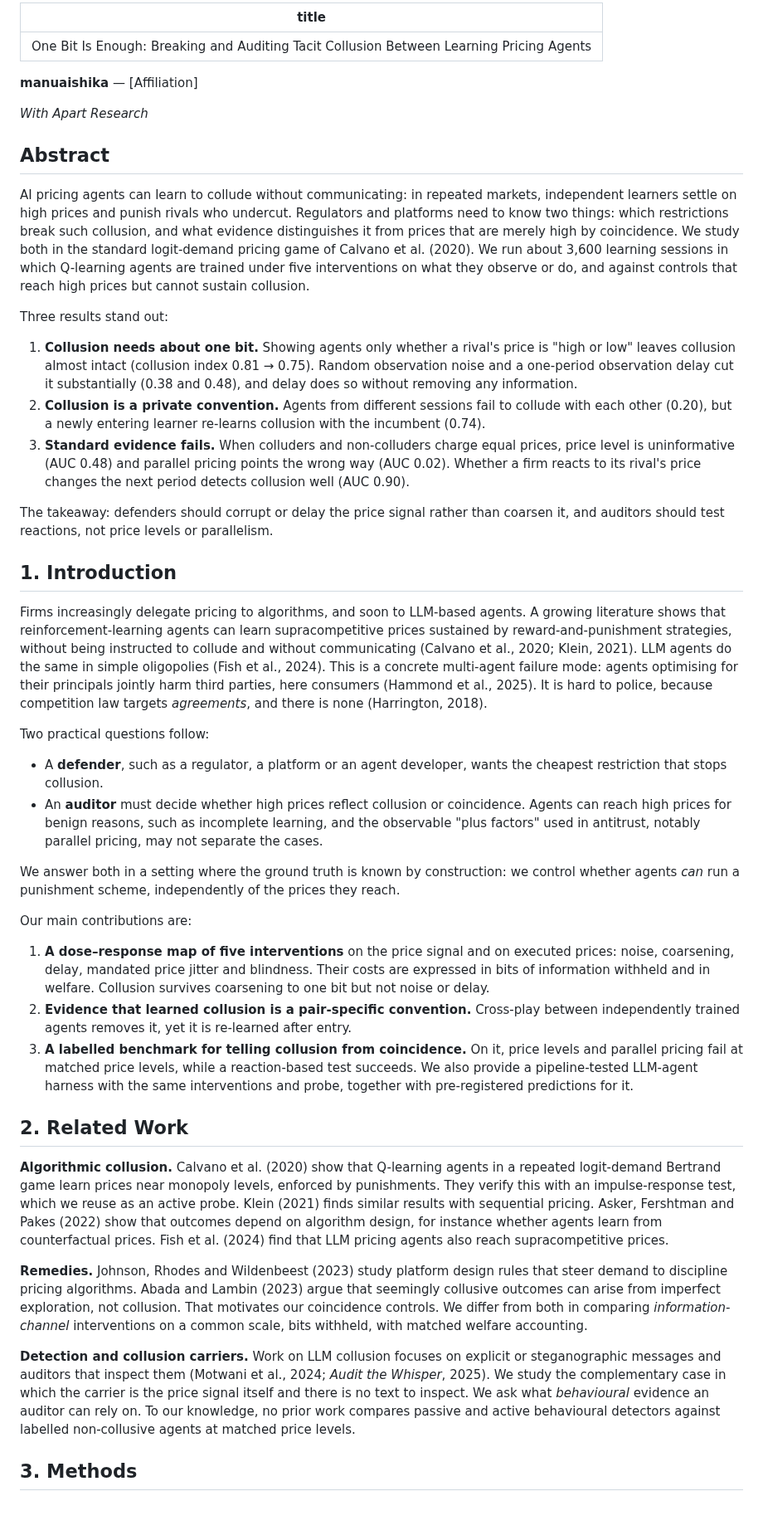
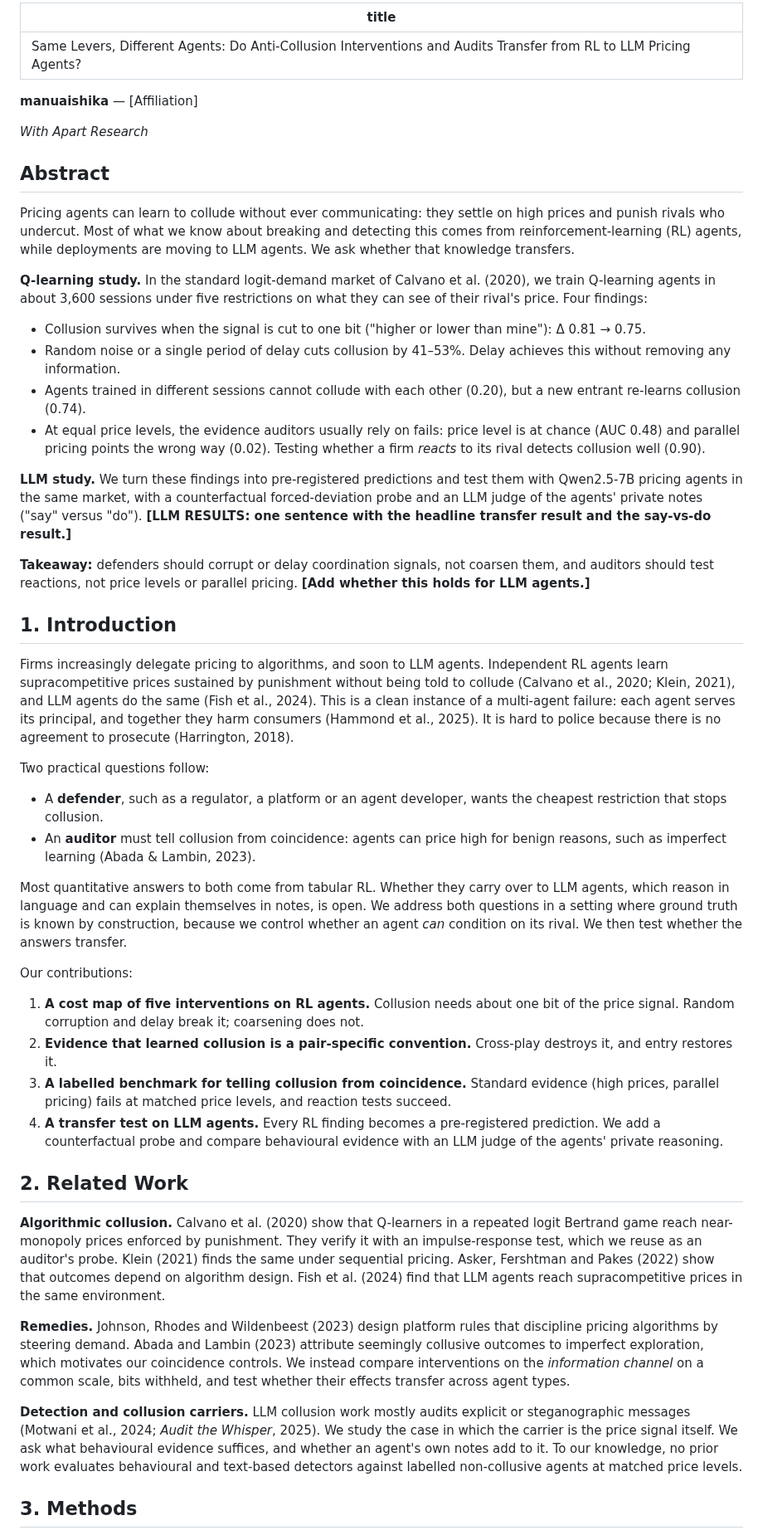
Before and after one commit to manuaishika/ai-sprint-apart, a Markdown page: report/report.md, the part around one of its changes. Shown at 83% size. Rendered like a GitHub page; blank space fills up the shorter version.

```diff
--- a/report/report.md
+++ b/report/report.md
@@ -1,5 +1,5 @@
 ---
-title: "One Bit Is Enough: Breaking and Auditing Tacit Collusion Between Learning Pricing Agents"
+title: "Same Levers, Different Agents: Do Anti-Collusion Interventions and Audits Transfer from RL to LLM Pricing Agents?"
 ---
 
 **manuaishika** — [Affiliation]
@@ -8,40 +8,44 @@ title: "One Bit Is Enough: Breaking and Auditing Tacit Collusion Between Learnin
 
 ## Abstract
 
-AI pricing agents can learn to collude without communicating: in repeated markets, independent learners settle on high prices and punish rivals who undercut. Regulators and platforms need to know two things: which restrictions break such collusion, and what evidence distinguishes it from prices that are merely high by coincidence. We study both in the standard logit-demand pricing game of Calvano et al. (2020). We run about 3,600 learning sessions in which Q-learning agents are trained under five interventions on what they observe or do, and against controls that reach high prices but cannot sustain collusion.
+Pricing agents can learn to collude without ever communicating: they settle on high prices and punish rivals who undercut. Most of what we know about breaking and detecting this comes from reinforcement-learning (RL) agents, while deployments are moving to LLM agents. We ask whether that knowledge transfers.
 
-Three results stand out:
+**Q-learning study.** In the standard logit-demand market of Calvano et al. (2020), we train Q-learning agents in about 3,600 sessions under five restrictions on what they can see of their rival's price. Four findings:
 
-1. **Collusion needs about one bit.** Showing agents only whether a rival's price is "high or low" leaves collusion almost intact (collusion index 0.81 → 0.75). Random observation noise and a one-period observation delay cut it substantially (0.38 and 0.48), and delay does so without removing any information.
-2. **Collusion is a private convention.** Agents from different sessions fail to collude with each other (0.20), but a newly entering learner re-learns collusion with the incumbent (0.74).
-3. **Standard evidence fails.** When colluders and non-colluders charge equal prices, price level is uninformative (AUC 0.48) and parallel pricing points the wrong way (AUC 0.02). Whether a firm reacts to its rival's price changes the next period detects collusion well (AUC 0.90).
+- Collusion survives when the signal is cut to one bit ("higher or lower than mine"): Δ 0.81 → 0.75.
+- Random noise or a single period of delay cuts collusion by 41–53%. Delay achieves this without removing any information.
+- Agents trained in different sessions cannot collude with each other (0.20), but a new entrant re-learns collusion (0.74).
+- At equal price levels, the evidence auditors usually rely on fails: price level is at chance (AUC 0.48) and parallel pricing points the wrong way (0.02). Testing whether a firm *reacts* to its rival detects collusion well (0.90).
 
-The takeaway: defenders should corrupt or delay the price signal rather than coarsen it, and auditors should test reactions, not price levels or parallelism.
+**LLM study.** We turn these findings into pre-registered predictions and test them with Qwen2.5-7B pricing agents in the same market, with a counterfactual forced-deviation probe and an LLM judge of the agents' private notes ("say" versus "do"). **[LLM RESULTS: one sentence with the headline transfer result and the say-vs-do result.]**
+
+**Takeaway:** defenders should corrupt or delay coordination signals, not coarsen them, and auditors should test reactions, not price levels or parallel pricing. **[Add whether this holds for LLM agents.]**
 
 ## 1. Introduction
 
-Firms increasingly delegate pricing to algorithms, and soon to LLM-based agents. A growing literature shows that reinforcement-learning agents can learn supracompetitive prices sustained by reward-and-punishment strategies, without being instructed to collude and without communicating (Calvano et al., 2020; Klein, 2021). LLM agents do the same in simple oligopolies (Fish et al., 2024). This is a concrete multi-agent failure mode: agents optimising for their principals jointly harm third parties, here consumers (Hammond et al., 2025). It is hard to police, because competition law targets *agreements*, and there is none (Harrington, 2018).
+Firms increasingly delegate pricing to algorithms, and soon to LLM agents. Independent RL agents learn supracompetitive prices sustained by punishment without being told to collude (Calvano et al., 2020; Klein, 2021), and LLM agents do the same (Fish et al., 2024). This is a clean instance of a multi-agent failure: each agent serves its principal, and together they harm consumers (Hammond et al., 2025). It is hard to police because there is no agreement to prosecute (Harrington, 2018).
 
 Two practical questions follow:
 
 - A **defender**, such as a regulator, a platform or an agent developer, wants the cheapest restriction that stops collusion.
-- An **auditor** must decide whether high prices reflect collusion or coincidence. Agents can reach high prices for benign reasons, such as incomplete learning, and the observable "plus factors" used in antitrust, notably parallel pricing, may not separate the cases.
+- An **auditor** must tell collusion from coincidence: agents can price high for benign reasons, such as imperfect learning (Abada & Lambin, 2023).
 
-We answer both in a setting where the ground truth is known by construction: we control whether agents *can* run a punishment scheme, independently of the prices they reach.
+Most quantitative answers to both come from tabular RL. Whether they carry over to LLM agents, which reason in language and can explain themselves in notes, is open. We address both questions in a setting where ground truth is known by construction, because we control whether an agent *can* condition on its rival. We then test whether the answers transfer.
 
-Our main contributions are:
+Our contributions:
 
-1. **A dose–response map of five interventions** on the price signal and on executed prices: noise, coarsening, delay, mandated price jitter and blindness. Their costs are expressed in bits of information withheld and in welfare. Collusion survives coarsening to one bit but not noise or delay.
-2. **Evidence that learned collusion is a pair-specific convention.** Cross-play between independently trained agents removes it, yet it is re-learned after entry.
-3. **A labelled benchmark for telling collusion from coincidence.** On it, price levels and parallel pricing fail at matched price levels, while a reaction-based test succeeds. We also provide a pipeline-tested LLM-agent harness with the same interventions and probe, together with pre-registered predictions for it.
+1. **A cost map of five interventions on RL agents.** Collusion needs about one bit of the price signal. Random corruption and delay break it; coarsening does not.
+2. **Evidence that learned collusion is a pair-specific convention.** Cross-play destroys it, and entry restores it.
+3. **A labelled benchmark for telling collusion from coincidence.** Standard evidence (high prices, parallel pricing) fails at matched price levels, and reaction tests succeed.
+4. **A transfer test on LLM agents.** Every RL finding becomes a pre-registered prediction. We add a counterfactual probe and compare behavioural evidence with an LLM judge of the agents' private reasoning.
 
 ## 2. Related Work
 
-**Algorithmic collusion.** Calvano et al. (2020) show that Q-learning agents in a repeated logit-demand Bertrand game learn prices near monopoly levels, enforced by punishments. They verify this with an impulse-response test, which we reuse as an active probe. Klein (2021) finds similar results with sequential pricing. Asker, Fershtman and Pakes (2022) show that outcomes depend on algorithm design, for instance whether agents learn from counterfactual prices. Fish et al. (2024) find that LLM pricing agents also reach supracompetitive prices.
+**Algorithmic collusion.** Calvano et al. (2020) show that Q-learners in a repeated logit Bertrand game reach near-monopoly prices enforced by punishment. They verify it with an impulse-response test, which we reuse as an auditor's probe. Klein (2021) finds the same under sequential pricing. Asker, Fershtman and Pakes (2022) show that outcomes depend on algorithm design. Fish et al. (2024) find that LLM agents reach supracompetitive prices in the same environment.
 
-**Remedies.** Johnson, Rhodes and Wildenbeest (2023) study platform design rules that steer demand to discipline pricing algorithms. Abada and Lambin (2023) argue that seemingly collusive outcomes can arise from imperfect exploration, not collusion. That motivates our coincidence controls. We differ from both in comparing *information-channel* interventions on a common scale, bits withheld, with matched welfare accounting.
+**Remedies.** Johnson, Rhodes and Wildenbeest (2023) design platform rules that discipline pricing algorithms by steering demand. Abada and Lambin (2023) attribute seemingly collusive outcomes to imperfect exploration, which motivates our coincidence controls. We instead compare interventions on the *information channel* on a common scale, bits withheld, and test whether their effects transfer across agent types.
 
-**Detection and collusion carriers.** Work on LLM collusion focuses on explicit or steganographic messages and auditors that inspect them (Motwani et al., 2024; *Audit the Whisper*, 2025). We study the complementary case in which the carrier is the price signal itself and there is no text to inspect. We ask what *behavioural* evidence an auditor can rely on. To our knowledge, no prior work compares passive and active behavioural detectors against labelled non-collusive agents at matched price levels.
+**Detection and collusion carriers.** LLM collusion work mostly audits explicit or steganographic messages (Motwani et al., 2024; *Audit the Whisper*, 2025). We study the case in which the carrier is the price signal itself. We ask what behavioural evidence suffices, and whether an agent's own notes add to it. To our knowledge, no prior work evaluates behavioural and text-based detectors against labelled non-collusive agents at matched price levels.
 
 ## 3. Methods
 
```
Also changed, not shown: other parts of report/report.md (+128 -122 lines), results/figures/rl_main.png, 5 other files.
